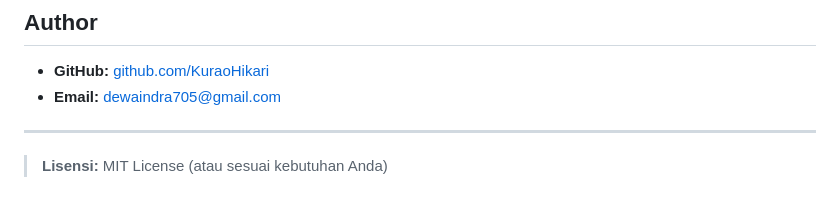
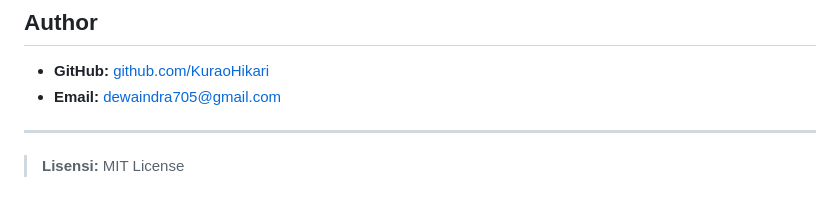
Before and after one commit to KuraoHikari/change-bg-image-app, a Markdown page: readme.md, the part around the change. Drawn GitHub-style.

```diff
--- a/readme.md
+++ b/readme.md
@@ -144,4 +144,4 @@ change-bg-image-app/
 
 ---
 
-> **Lisensi:** MIT License (atau sesuai kebutuhan Anda)
+> **Lisensi:** MIT License
```
